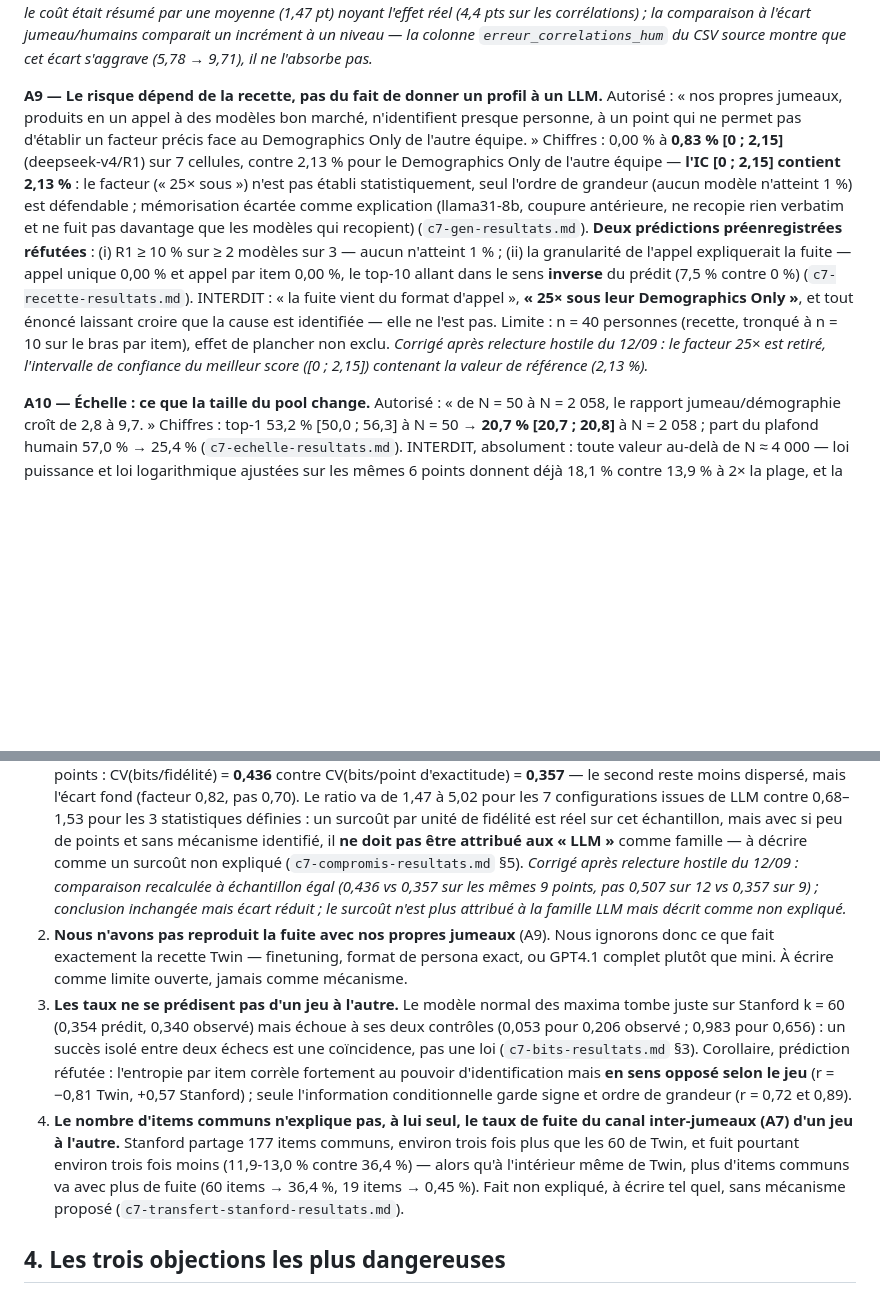
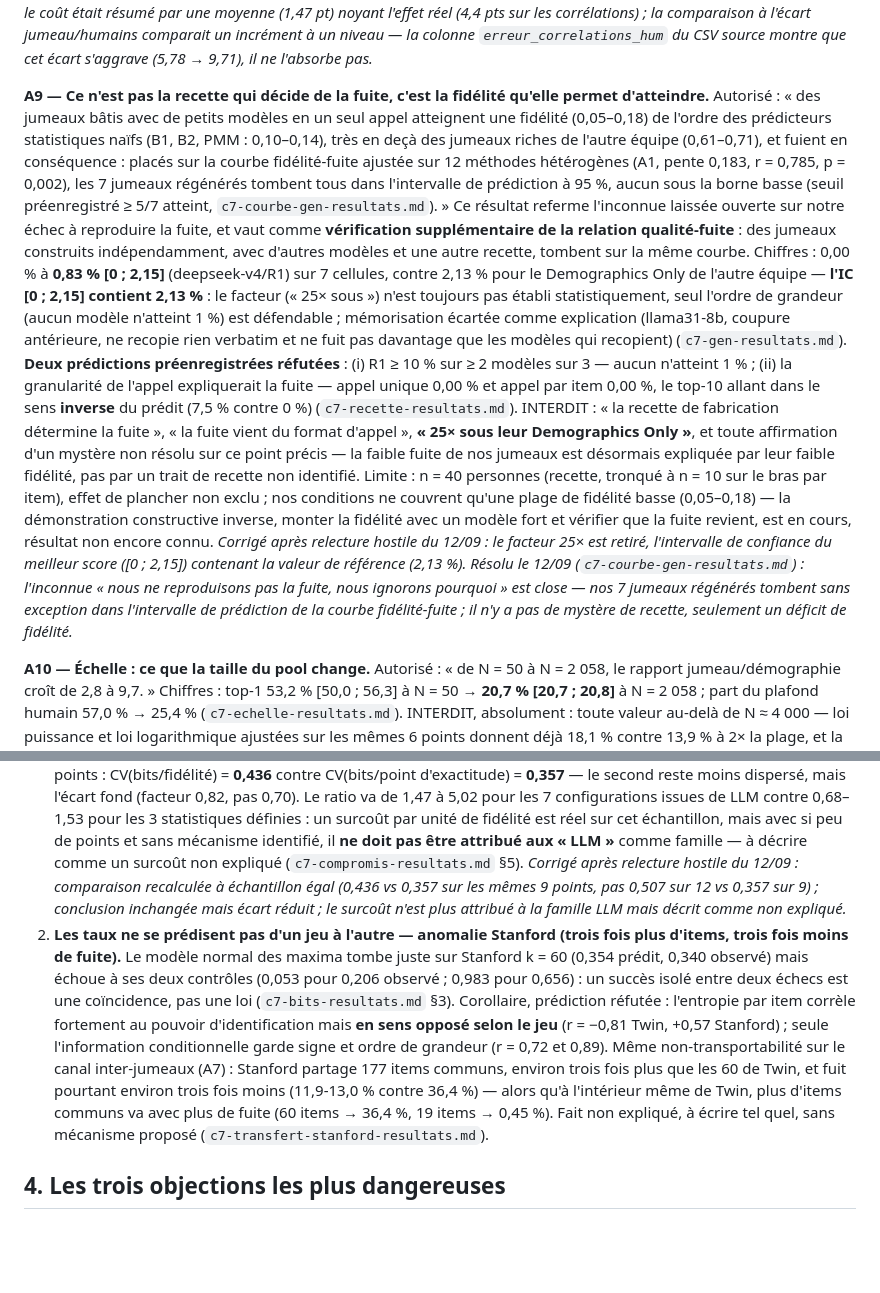
Before and after one commit to AmirK-S/popsim, a Markdown page: resultats/article-synthese.md, 2 parts joined by grey strips. Drawn GitHub-style; blank space fills up the shorter version.

```diff
--- a/resultats/article-synthese.md
+++ b/resultats/article-synthese.md
@@ -47,9 +47,10 @@ INTERDIT : « la fuite traverse les vagues » — le volet B est **infaisable**,
 INTERDIT : présenter D4 comme neuf — c'est une variante du Post Randomisation Method (Gouweleeuw, Kooiman, Willenborg, de Wolf, *JOS* 1998) et du data swapping, tradition Reiter/Drechsler (`article-travaux-connexes.md` §7) ; **et présenter le coût comme une moyenne unique de 1,47 point** — cette moyenne divise par trois un effet qui ne porte que sur les corrélations, et masque la dégradation de 68 % de l'écart aux réponses humaines. Neuf : l'application aux jumeaux LLM avec une courbe risque-utilité **mesurée** et non supposée. Limite : testée sur un seul bloc, d'un seul jumeau, d'un seul jeu.
 *Corrigé après relecture hostile du 12/09 : le coût était résumé par une moyenne (1,47 pt) noyant l'effet réel (4,4 pts sur les corrélations) ; la comparaison à l'écart jumeau/humains comparait un incrément à un niveau — la colonne `erreur_correlations_hum` du CSV source montre que cet écart s'aggrave (5,78 → 9,71), il ne l'absorbe pas.*
 
-**A9 — Le risque dépend de la recette, pas du fait de donner un profil à un LLM.** Autorisé : « nos propres jumeaux, produits en un appel à des modèles bon marché, n'identifient presque personne, à un point qui ne permet pas d'établir un facteur précis face au Demographics Only de l'autre équipe. » Chiffres : 0,00 % à **0,83 % [0 ; 2,15]** (deepseek-v4/R1) sur 7 cellules, contre 2,13 % pour le Demographics Only de l'autre équipe — **l'IC [0 ; 2,15] contient 2,13 %** : le facteur (« 25× sous ») n'est pas établi statistiquement, seul l'ordre de grandeur (aucun modèle n'atteint 1 %) est défendable ; mémorisation écartée comme explication (llama31-8b, coupure antérieure, ne recopie rien verbatim et ne fuit pas davantage que les modèles qui recopient) (`c7-gen-resultats.md`).
-**Deux prédictions préenregistrées réfutées** : (i) R1 ≥ 10 % sur ≥ 2 modèles sur 3 — aucun n'atteint 1 % ; (ii) la granularité de l'appel expliquerait la fuite — appel unique 0,00 % et appel par item 0,00 %, le top-10 allant dans le sens **inverse** du prédit (7,5 % contre 0 %) (`c7-recette-resultats.md`). INTERDIT : « la fuite vient du format d'appel », **« 25× sous leur Demographics Only »**, et tout énoncé laissant croire que la cause est identifiée — elle ne l'est pas. Limite : n = 40 personnes (recette, tronqué à n = 10 sur le bras par item), effet de plancher non exclu.
+**A9 — Ce n'est pas la recette qui décide de la fuite, c'est la fidélité qu'elle permet d'atteindre.** Autorisé : « des jumeaux bâtis avec de petits modèles en un seul appel atteignent une fidélité (0,05–0,18) de l'ordre des prédicteurs statistiques naïfs (B1, B2, PMM : 0,10–0,14), très en deçà des jumeaux riches de l'autre équipe (0,61–0,71), et fuient en conséquence : placés sur la courbe fidélité-fuite ajustée sur 12 méthodes hétérogènes (A1, pente 0,183, r = 0,785, p = 0,002), les 7 jumeaux régénérés tombent tous dans l'intervalle de prédiction à 95 %, aucun sous la borne basse (seuil préenregistré ≥ 5/7 atteint, `c7-courbe-gen-resultats.md`). » Ce résultat referme l'inconnue laissée ouverte sur notre échec à reproduire la fuite, et vaut comme **vérification supplémentaire de la relation qualité-fuite** : des jumeaux construits indépendamment, avec d'autres modèles et une autre recette, tombent sur la même courbe. Chiffres : 0,00 % à **0,83 % [0 ; 2,15]** (deepseek-v4/R1) sur 7 cellules, contre 2,13 % pour le Demographics Only de l'autre équipe — **l'IC [0 ; 2,15] contient 2,13 %** : le facteur (« 25× sous ») n'est toujours pas établi statistiquement, seul l'ordre de grandeur (aucun modèle n'atteint 1 %) est défendable ; mémorisation écartée comme explication (llama31-8b, coupure antérieure, ne recopie rien verbatim et ne fuit pas davantage que les modèles qui recopient) (`c7-gen-resultats.md`).
+**Deux prédictions préenregistrées réfutées** : (i) R1 ≥ 10 % sur ≥ 2 modèles sur 3 — aucun n'atteint 1 % ; (ii) la granularité de l'appel expliquerait la fuite — appel unique 0,00 % et appel par item 0,00 %, le top-10 allant dans le sens **inverse** du prédit (7,5 % contre 0 %) (`c7-recette-resultats.md`). INTERDIT : « la recette de fabrication détermine la fuite », « la fuite vient du format d'appel », **« 25× sous leur Demographics Only »**, et toute affirmation d'un mystère non résolu sur ce point précis — la faible fuite de nos jumeaux est désormais expliquée par leur faible fidélité, pas par un trait de recette non identifié. Limite : n = 40 personnes (recette, tronqué à n = 10 sur le bras par item), effet de plancher non exclu ; nos conditions ne couvrent qu'une plage de fidélité basse (0,05–0,18) — la démonstration constructive inverse, monter la fidélité avec un modèle fort et vérifier que la fuite revient, est en cours, résultat non encore connu.
 *Corrigé après relecture hostile du 12/09 : le facteur 25× est retiré, l'intervalle de confiance du meilleur score ([0 ; 2,15]) contenant la valeur de référence (2,13 %).*
+*Résolu le 12/09 (`c7-courbe-gen-resultats.md`) : l'inconnue « nous ne reproduisons pas la fuite, nous ignorons pourquoi » est close — nos 7 jumeaux régénérés tombent sans exception dans l'intervalle de prédiction de la courbe fidélité-fuite ; il n'y a pas de mystère de recette, seulement un déficit de fidélité.*
 
 **A10 — Échelle : ce que la taille du pool change.** Autorisé : « de N = 50 à N = 2 058, le rapport jumeau/démographie croît de 2,8 à 9,7. » Chiffres : top-1 53,2 % [50,0 ; 56,3] à N = 50 → **20,7 % [20,7 ; 20,8]** à N = 2 058 ; part du plafond humain 57,0 % → 25,4 % (`c7-echelle-resultats.md`). INTERDIT, absolument : toute valeur au-delà de N ≈ 4 000 — loi puissance et loi logarithmique ajustées sur les mêmes 6 points donnent déjà 18,1 % contre 13,9 % à 2× la plage, et la log s'effondre à zéro sur les comparateurs. Limite : le modèle de Pitman-Yor (Rocher, Hendrickx, de Montjoye, *Nat. Commun.* 2025) n'a pas été implémenté, sa formule n'ayant pas pu être vérifiée de façon fiable.
 
@@ -57,9 +58,7 @@ INTERDIT : présenter D4 comme neuf — c'est une variante du Post Randomisation
 
 1. **Un surcoût en bits par unité de fidélité, réel mais non expliqué.** Nous avions prédit qu'un coût par *unité de fidélité individuelle* serait à peu près constant là où le coût par point d'exactitude varie. **Réfuté, à échantillon égal** : la comparaison publiée d'abord (CV(bits/fidélité) = 0,507 sur 12 points contre CV(bits/point d'exactitude) = 0,357 sur les 9 points où ce second ratio est défini) opposait deux échantillons différents. Recalculée sur les mêmes 9 points : CV(bits/fidélité) = **0,436** contre CV(bits/point d'exactitude) = **0,357** — le second reste moins dispersé, mais l'écart fond (facteur 0,82, pas 0,70). Le ratio va de 1,47 à 5,02 pour les 7 configurations issues de LLM contre 0,68–1,53 pour les 3 statistiques définies : un surcoût par unité de fidélité est réel sur cet échantillon, mais avec si peu de points et sans mécanisme identifié, il **ne doit pas être attribué aux « LLM »** comme famille — à décrire comme un surcoût non expliqué (`c7-compromis-resultats.md` §5).
    *Corrigé après relecture hostile du 12/09 : comparaison recalculée à échantillon égal (0,436 vs 0,357 sur les mêmes 9 points, pas 0,507 sur 12 vs 0,357 sur 9) ; conclusion inchangée mais écart réduit ; le surcoût n'est plus attribué à la famille LLM mais décrit comme non expliqué.*
-2. **Nous n'avons pas reproduit la fuite avec nos propres jumeaux** (A9). Nous ignorons donc ce que fait exactement la recette Twin — finetuning, format de persona exact, ou GPT4.1 complet plutôt que mini. À écrire comme limite ouverte, jamais comme mécanisme.
-3. **Les taux ne se prédisent pas d'un jeu à l'autre.** Le modèle normal des maxima tombe juste sur Stanford k = 60 (0,354 prédit, 0,340 observé) mais échoue à ses deux contrôles (0,053 pour 0,206 observé ; 0,983 pour 0,656) : un succès isolé entre deux échecs est une coïncidence, pas une loi (`c7-bits-resultats.md` §3). Corollaire, prédiction réfutée : l'entropie par item corrèle fortement au pouvoir d'identification mais **en sens opposé selon le jeu** (r = −0,81 Twin, +0,57 Stanford) ; seule l'information conditionnelle garde signe et ordre de grandeur (r = 0,72 et 0,89).
-4. **Le nombre d'items communs n'explique pas, à lui seul, le taux de fuite du canal inter-jumeaux (A7) d'un jeu à l'autre.** Stanford partage 177 items communs, environ trois fois plus que les 60 de Twin, et fuit pourtant environ trois fois moins (11,9-13,0 % contre 36,4 %) — alors qu'à l'intérieur même de Twin, plus d'items communs va avec plus de fuite (60 items → 36,4 %, 19 items → 0,45 %). Fait non expliqué, à écrire tel quel, sans mécanisme proposé (`c7-transfert-stanford-resultats.md`).
+2. **Les taux ne se prédisent pas d'un jeu à l'autre — anomalie Stanford (trois fois plus d'items, trois fois moins de fuite).** Le modèle normal des maxima tombe juste sur Stanford k = 60 (0,354 prédit, 0,340 observé) mais échoue à ses deux contrôles (0,053 pour 0,206 observé ; 0,983 pour 0,656) : un succès isolé entre deux échecs est une coïncidence, pas une loi (`c7-bits-resultats.md` §3). Corollaire, prédiction réfutée : l'entropie par item corrèle fortement au pouvoir d'identification mais **en sens opposé selon le jeu** (r = −0,81 Twin, +0,57 Stanford) ; seule l'information conditionnelle garde signe et ordre de grandeur (r = 0,72 et 0,89). Même non-transportabilité sur le canal inter-jumeaux (A7) : Stanford partage 177 items communs, environ trois fois plus que les 60 de Twin, et fuit pourtant environ trois fois moins (11,9-13,0 % contre 36,4 %) — alors qu'à l'intérieur même de Twin, plus d'items communs va avec plus de fuite (60 items → 36,4 %, 19 items → 0,45 %). Fait non expliqué, à écrire tel quel, sans mécanisme proposé (`c7-transfert-stanford-resultats.md`).
 
 ## 4. Les trois objections les plus dangereuses
 
```
Also changed, not shown: resultats/article-travaux-connexes.md (+6 -2 lines).
